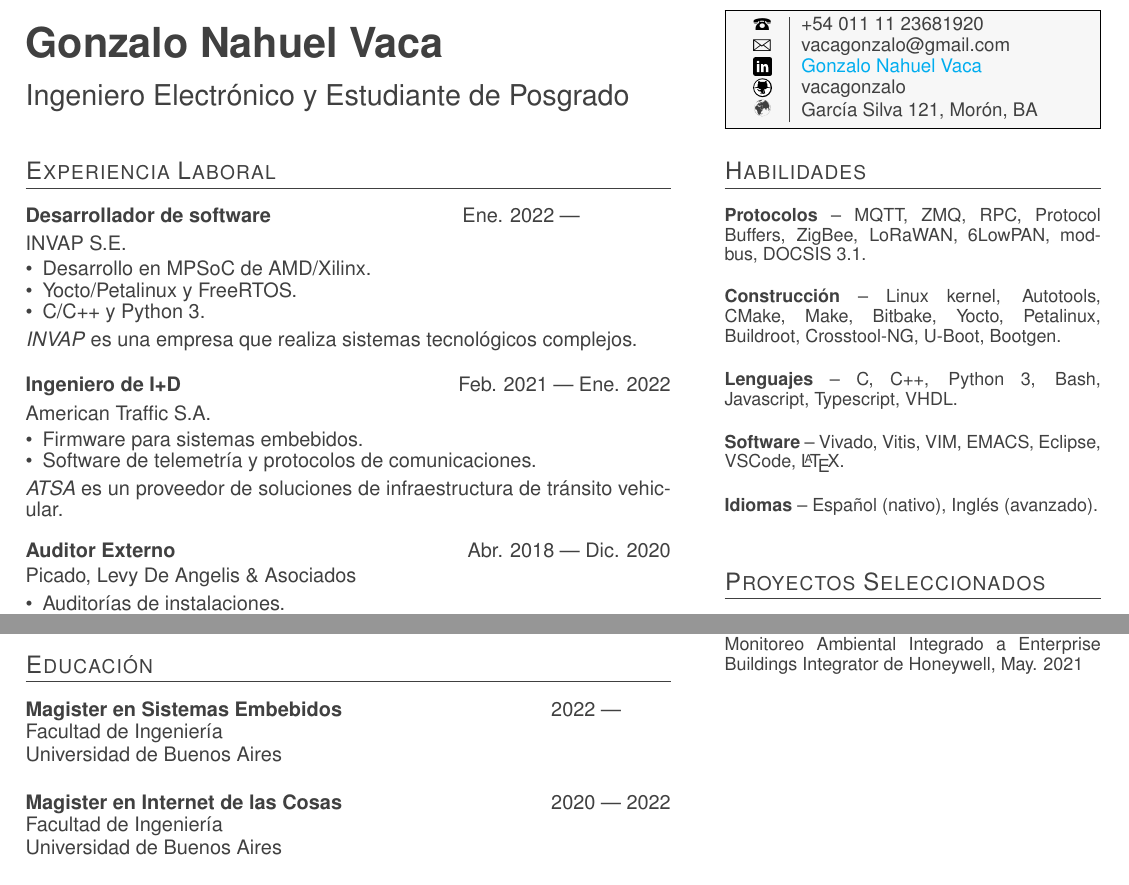
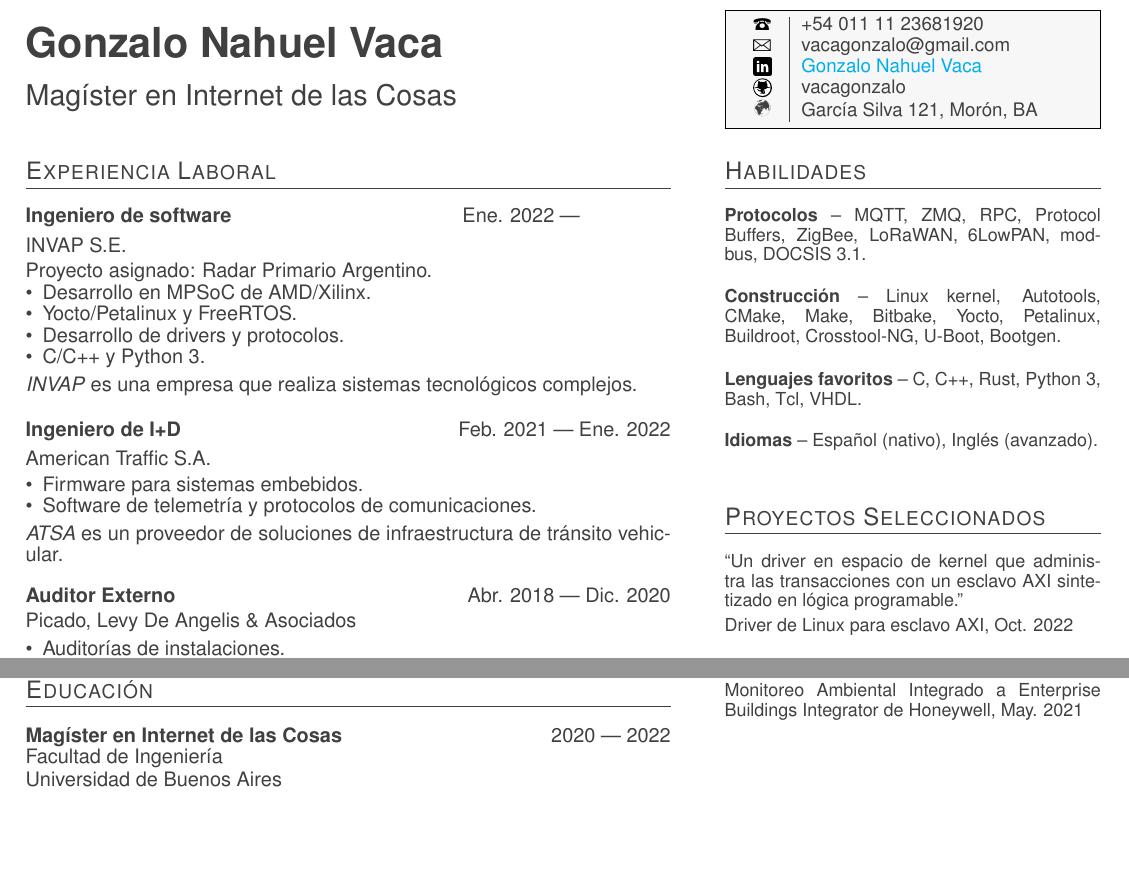
Before and after one commit to vacagonzalo/cv, a LaTeX CV (cv.tex, which reads edu.tex, exp.tex, pub.tex): two parts of the page, joined at a grey line, cut so that both start at the same text, the shorter picture padded with empty space. Compiled offline with pdfLaTeX.

Commit message:
update INVAP and FIUBA

```diff
--- a/cv.tex
+++ b/cv.tex
@@ -29,7 +25,7 @@
 	pdfauthor={Gonzalo Nahuel Vaca},
 	pdfsubject={CV for Gonzalo Nahuel Vaca},
 	pdfkeywords={resumé, résumé, curriculum vitae, CV, experience, education, software, vacagonzalo,
-	engineer, developer, Linux, networking, IP, TCP, TCP/IP, C, C++, Python},
+	engineer, developer, Linux, networking, IP, TCP, TCP/IP, C, C++, Python, Rust, IoT},
 	pdfpagemode=UseOutlines,
 	breaklinks,
 	linktoc=all,
@@ -66,7 +62,7 @@
 
 \begin{minipage}[t][1.8cm][c]{\lcolsize}
 	{\huge\textbf{Gonzalo Nahuel Vaca}}\\[1.2em]
-	{\Large{Ingeniero Electrónico y Estudiante de Posgrado}}
+	{\Large{Magíster en Internet de las Cosas}}
 \end{minipage}%
 \hfill%
 \protect\begin{minipage}[t][1.8cm][c]{\rcolsize}
--- a/edu.tex
+++ b/edu.tex
@@ -1,14 +1,7 @@
 \section{Educación}
-\parbox[t][][t]{\linewidth}{
-	\parbox{\linewidth}{\textbf{Magister en Sistemas Embebidos} \hfill {{2022 --- \phantom{2023}}}}
-	\parbox{\linewidth}{{Facultad de Ingeniería}}
-	\parbox{\linewidth}{{Universidad de Buenos Aires}}
-	\smallskip
-	\smallskip
-}
 
 \parbox[t][][t]{\linewidth}{
-	\parbox{\linewidth}{\textbf{Magister en Internet de las Cosas} \hfill {{2020 --- 2022}}}
+	\parbox{\linewidth}{\textbf{Magíster en Internet de las Cosas} \hfill {{2020 --- 2022}}}
 	\parbox{\linewidth}{{Facultad de Ingeniería}}
 	\parbox{\linewidth}{{Universidad de Buenos Aires}}
 	\smallskip
--- a/exp.tex
+++ b/exp.tex
@@ -4,7 +4,7 @@
 %Experiencia 1
 \parbox[t][][t]{\linewidth}{
 	\parbox{\linewidth}{
-		\textbf{Desarrollador de software}
+		\textbf{Ingeniero de software}
 			\hfill
 			{Ene. 2022 --- \phantom{Dic. 2099}}
 		}
@@ -14,9 +14,11 @@
 	%\smallskip
 	\smallbreak
 	%\bigskip
+	Proyecto asignado: Radar Primario Argentino.
 	\begin{itemize}
 	    \item{Desarrollo en MPSoC de AMD/Xilinx.}
 		\item{Yocto/Petalinux y FreeRTOS.}
+		\item{Desarrollo de drivers y protocolos.}
 		\item{C/C++ y Python 3.}
 	\end{itemize}
 	\smallbreak
--- a/pub.tex
+++ b/pub.tex
@@ -14,6 +14,9 @@
 	\smallskip
 }
 
+\pub{Oct. 2022}{Driver de Linux para esclavo AXI}{}{Un driver en espacio de kernel que administra las transacciones con un esclavo AXI sintetizado en lógica programable.}{
+}
+
 \pub{Ago. 2022}{Sistema Operativo de Tiempo Real \emph{myOS}}{}{Un sistema operativo de tiempo real para la arquitectura Cortex-M4 realizado desde cero. Implementa un scheduler round robin con prioridades, manejo de interrupciones y un sistema de stack estático para cada tarea.}{
 }
 
--- a/skills.tex
+++ b/skills.tex
@@ -12,11 +12,7 @@
 		\bigbreak
 	}
 	\parbox[t][][t]{\linewidth}{
-		\textbf{Lenguajes} -- {C, C++, Python 3, Bash, Javascript, Typescript, VHDL.}
-		\bigbreak
-	}
-	\parbox[t][][t]{\linewidth}{
-		\textbf{Software} -- {Vivado, Vitis, VIM, EMACS, Eclipse, VSCode, \LaTeX.}
+		\textbf{Lenguajes favoritos} -- {C, C++, Rust, Python 3, Bash, Tcl, VHDL.}
 		\bigbreak
 	}
 	\parbox[t][][t]{\linewidth}{
```
Also changed, not shown: cv.tex (4 more changed lines).
